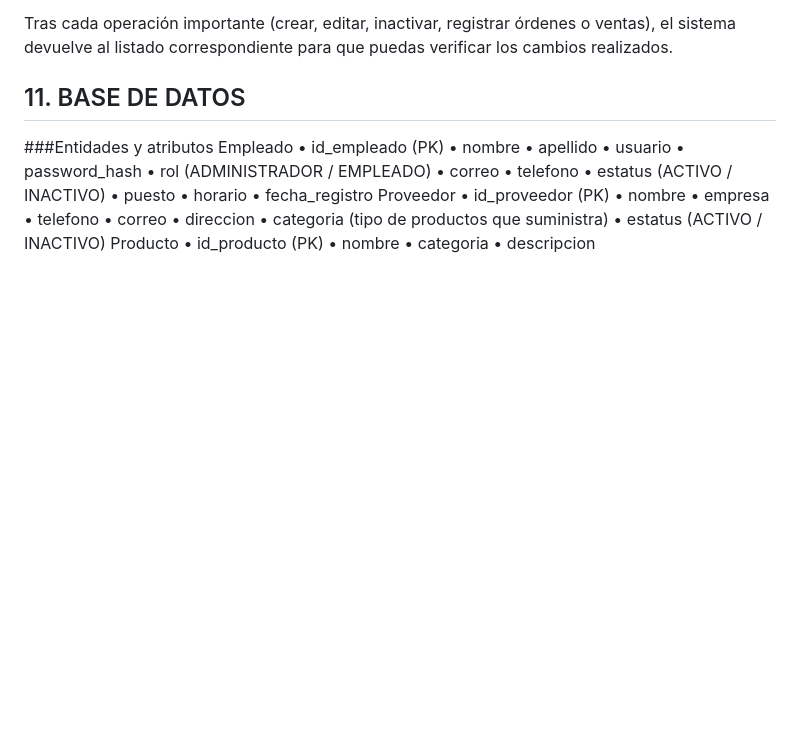
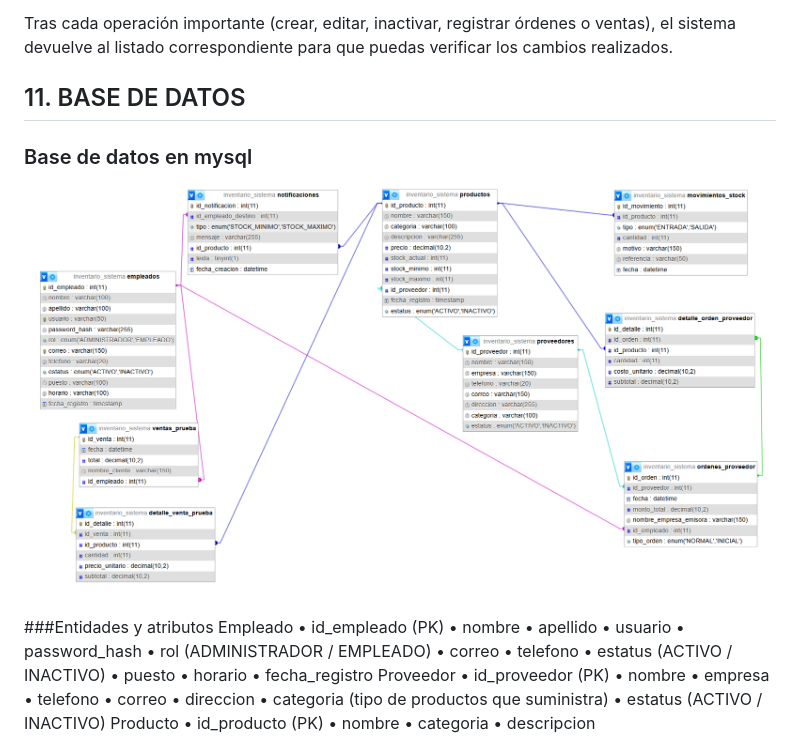
Before and after one commit to LinkTrifuerza/SistemaDeInventarioFidel, a Markdown page: README.md, the part around the change. Rendered like a GitHub page; blank space fills up the shorter version.

Commit message:
Add MySQL database section to README
Added MySQL database section with an image and entity details.

```diff
--- a/README.md
+++ b/README.md
@@ -362,6 +362,9 @@ Tras cada operación importante (crear, editar, inactivar, registrar órdenes o
 
 ## 11. BASE DE DATOS
 
+### Base de datos en mysql
+![BASE DE DATOS](PNG/BASE%20DE%20DATOS.png)
+
 ###Entidades y atributos
 Empleado
 • id_empleado (PK)
```
